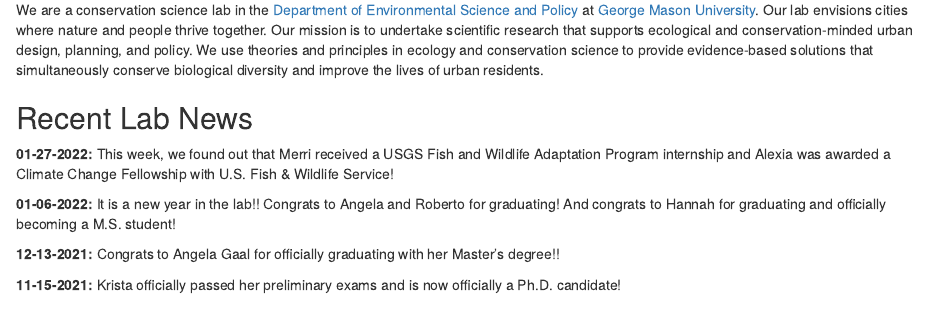
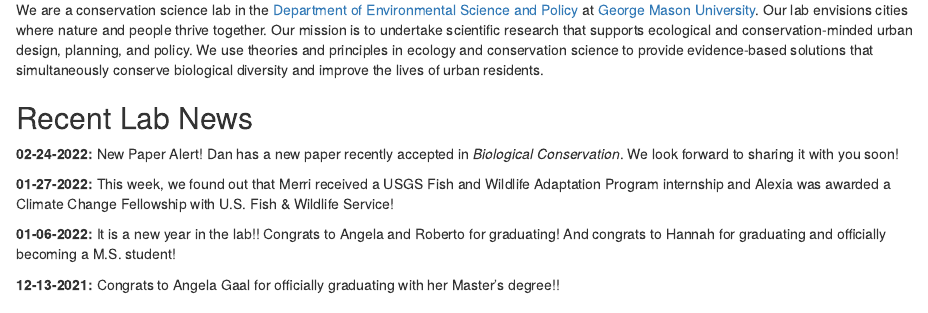
Before and after one commit to URBANxNATURELAB/lab-website, an R Markdown document (index.Rmd): the page in a window 1100 px wide, from 520 px down. Rendered offline with R 4.5, knitr and Pandoc, with nearby package versions; drawn as R Markdown's standard HTML page in place of the format the file asks for.

Commit message:
New paper :tada:

```diff
--- a/index.Rmd
+++ b/index.Rmd
@@ -23,10 +23,10 @@ We are a conservation science lab in the [Department of Environmental Science an
 
 <h2>Recent Lab News</h2>
 
+**02-24-2022:** New Paper Alert! Dan has a new paper recently accepted in *Biological Conservation*. We look forward to sharing it with you soon!
+
 **01-27-2022:** This week, we found out that Merri received a USGS Fish and Wildlife Adaptation Program internship and Alexia was awarded a Climate Change Fellowship with U.S. Fish & Wildlife Service!
 
 **01-06-2022:** It is a new year in the lab!! Congrats to Angela and Roberto for graduating! And congrats to Hannah for graduating and officially becoming a M.S. student!
 
 **12-13-2021:** Congrats to Angela Gaal for officially graduating with her Master's degree!!
-
-**11-15-2021:** Krista officially passed her preliminary exams and is now officially a Ph.D. candidate!
```
Also changed, not shown: docs/search.json, 1 other file.
